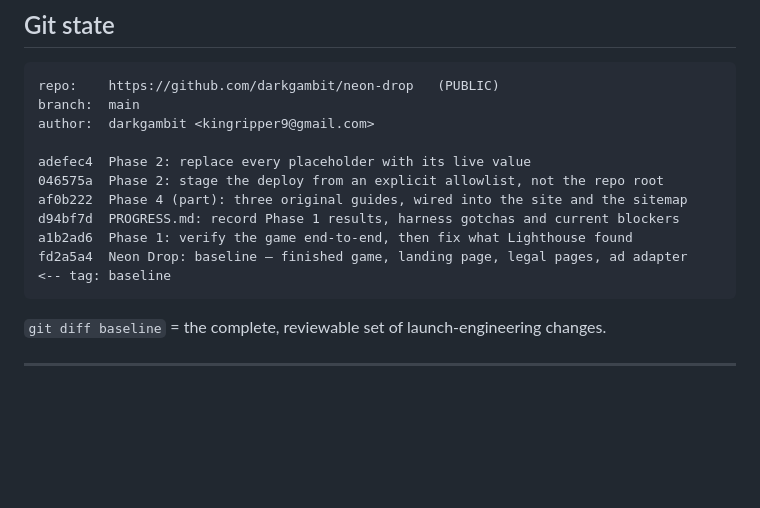
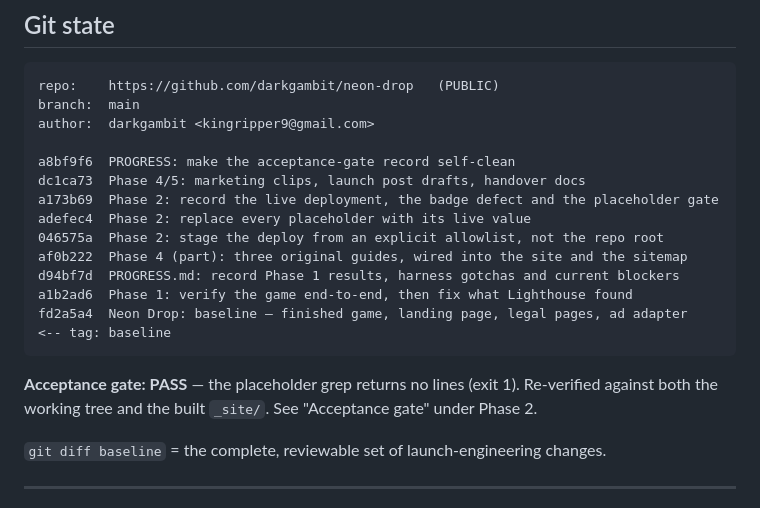
Before and after one commit to darkgambit/neon-drop, a Markdown page: PROGRESS.md, the part around the change. Rendered like a GitHub page; blank space fills up the shorter version.

Commit message:
PROGRESS: record the passing acceptance gate and refresh the commit log

````diff
--- a/PROGRESS.md
+++ b/PROGRESS.md
@@ -32,6 +32,9 @@ repo:    https://github.com/darkgambit/neon-drop   (PUBLIC)
 branch:  main
 author:  darkgambit <kingripper9@gmail.com>
 
+a8bf9f6  PROGRESS: make the acceptance-gate record self-clean
+dc1ca73  Phase 4/5: marketing clips, launch post drafts, handover docs
+a173b69  Phase 2: record the live deployment, the badge defect and the placeholder gate
 adefec4  Phase 2: replace every placeholder with its live value
 046575a  Phase 2: stage the deploy from an explicit allowlist, not the repo root
 af0b222  Phase 4 (part): three original guides, wired into the site and the sitemap
@@ -39,6 +42,9 @@ d94bf7d  PROGRESS.md: record Phase 1 results, harness gotchas and current blocke
 a1b2ad6  Phase 1: verify the game end-to-end, then fix what Lighthouse found
 fd2a5a4  Neon Drop: baseline — finished game, landing page, legal pages, ad adapter   <-- tag: baseline
 ```
+
+**Acceptance gate: PASS** — the placeholder grep returns no lines (exit 1). Re-verified against
+both the working tree and the built `_site/`. See "Acceptance gate" under Phase 2.
 
 `git diff baseline` = the complete, reviewable set of launch-engineering changes.
 
````
